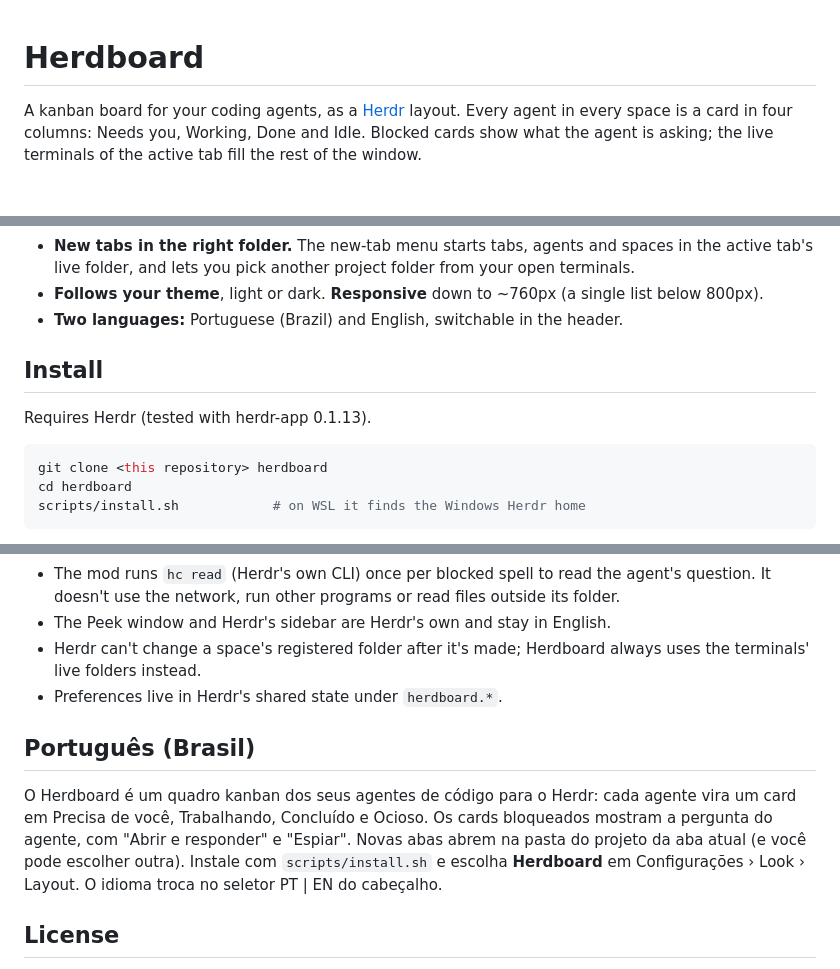
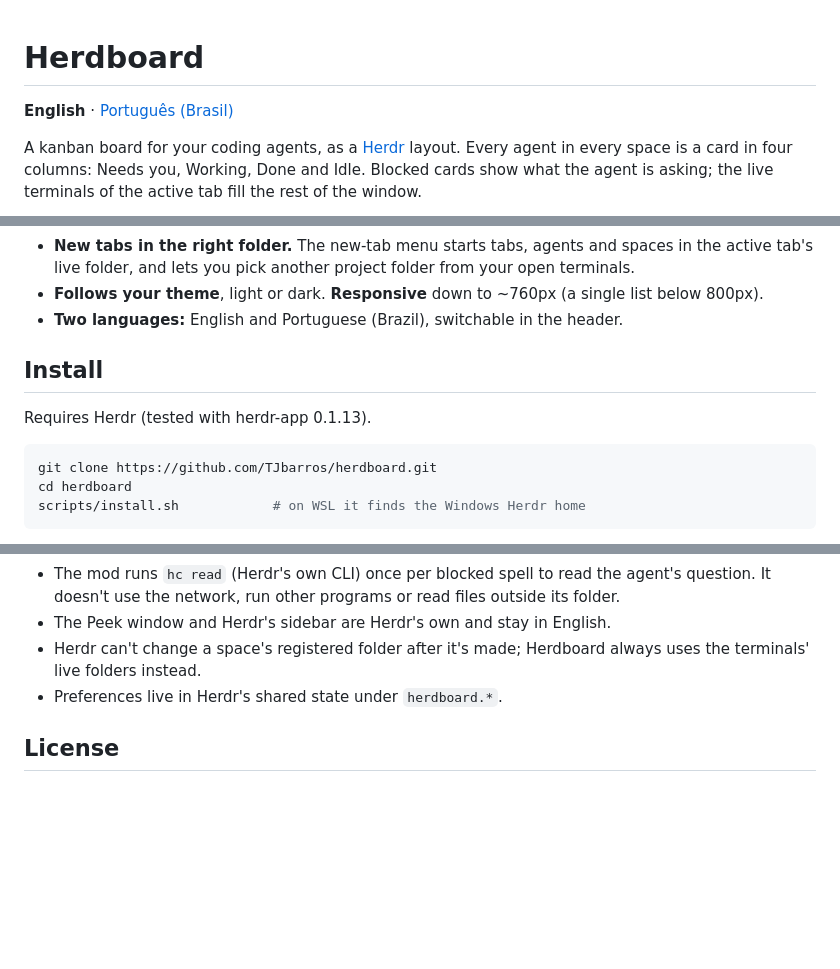
Before and after one commit to TJbarros/herdboard, a Markdown page: README.md, 3 parts joined by grey strips. GitHub-like rendering; blank space fills up the shorter version.

````diff
--- a/README.md
+++ b/README.md
@@ -1,4 +1,6 @@
 # Herdboard
+
+**English** · [Português (Brasil)](README.pt-BR.md)
 
 A kanban board for your coding agents, as a [Herdr](https://herdr.dev) layout.
 Every agent in every space is a card in four columns: Needs you, Working, Done and
@@ -31,14 +33,14 @@ tab fill the rest of the window.
   your open terminals.
 - **Follows your theme**, light or dark. **Responsive** down to ~760px (a single
   list below 800px).
-- **Two languages:** Portuguese (Brazil) and English, switchable in the header.
+- **Two languages:** English and Portuguese (Brazil), switchable in the header.
 
 ## Install
 
 Requires Herdr (tested with herdr-app 0.1.13).
 
 ```sh
-git clone <this repository> herdboard
+git clone https://github.com/TJbarros/herdboard.git
 cd herdboard
 scripts/install.sh            # on WSL it finds the Windows Herdr home
 ```
@@ -72,15 +74,6 @@ the three `mods/herdboard*` folders to `~/.config/herdr-app/mods/`, and merge
   uses the terminals' live folders instead.
 - Preferences live in Herdr's shared state under `herdboard.*`.
 
-## Português (Brasil)
-
-O Herdboard é um quadro kanban dos seus agentes de código para o Herdr: cada
-agente vira um card em Precisa de você, Trabalhando, Concluído e Ocioso. Os cards
-bloqueados mostram a pergunta do agente, com "Abrir e responder" e "Espiar". Novas
-abas abrem na pasta do projeto da aba atual (e você pode escolher outra). Instale
-com `scripts/install.sh` e escolha **Herdboard** em Configurações › Look › Layout.
-O idioma troca no seletor PT | EN do cabeçalho.
-
 ## License
 
 Apache License 2.0. Derived from the `board` example in
````
Also changed, not shown: README.pt-BR.md (added, +85 -0 lines), RECIPE.md (+2 -1 lines), preview.png (added), preview.pt-BR.png (added), 5 other files.
